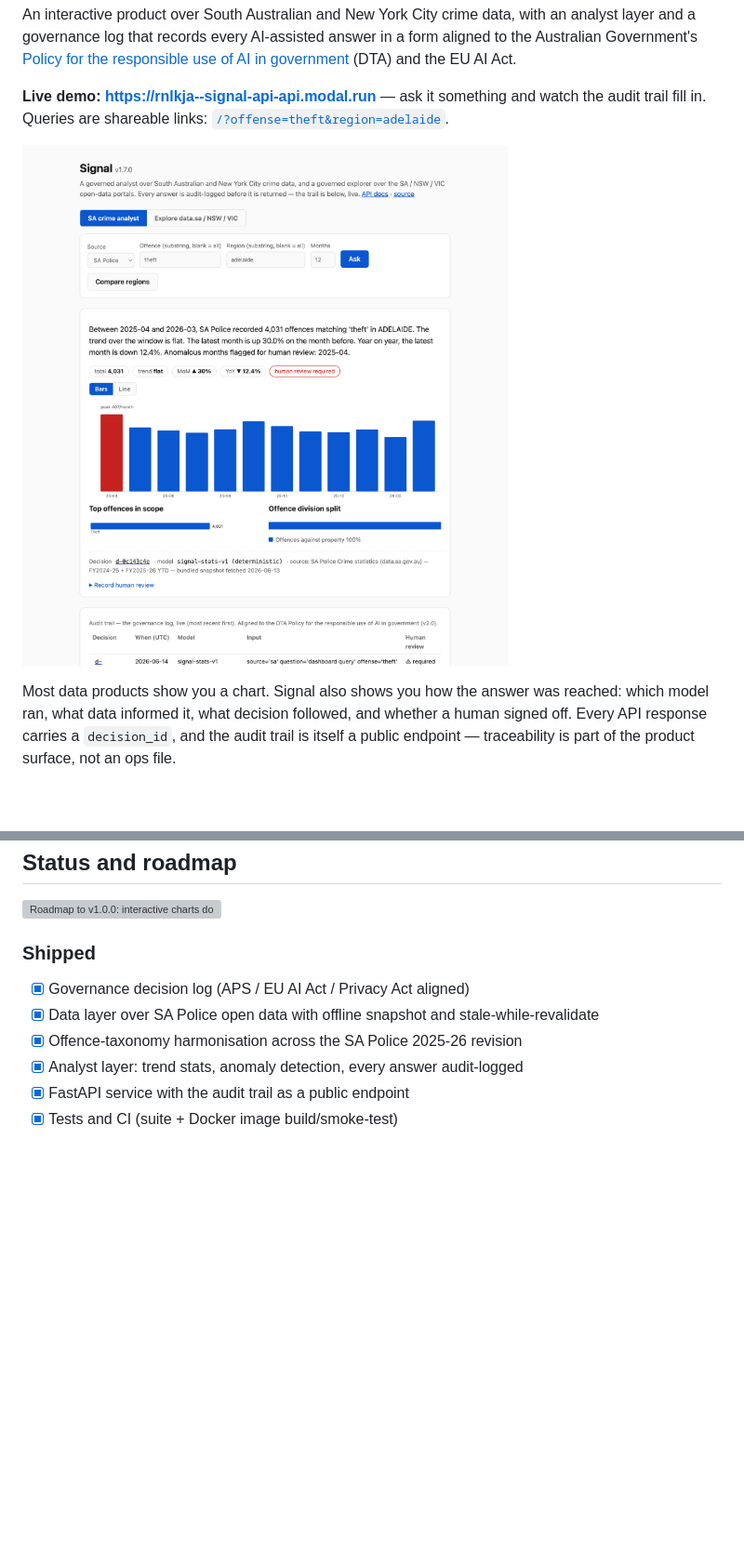
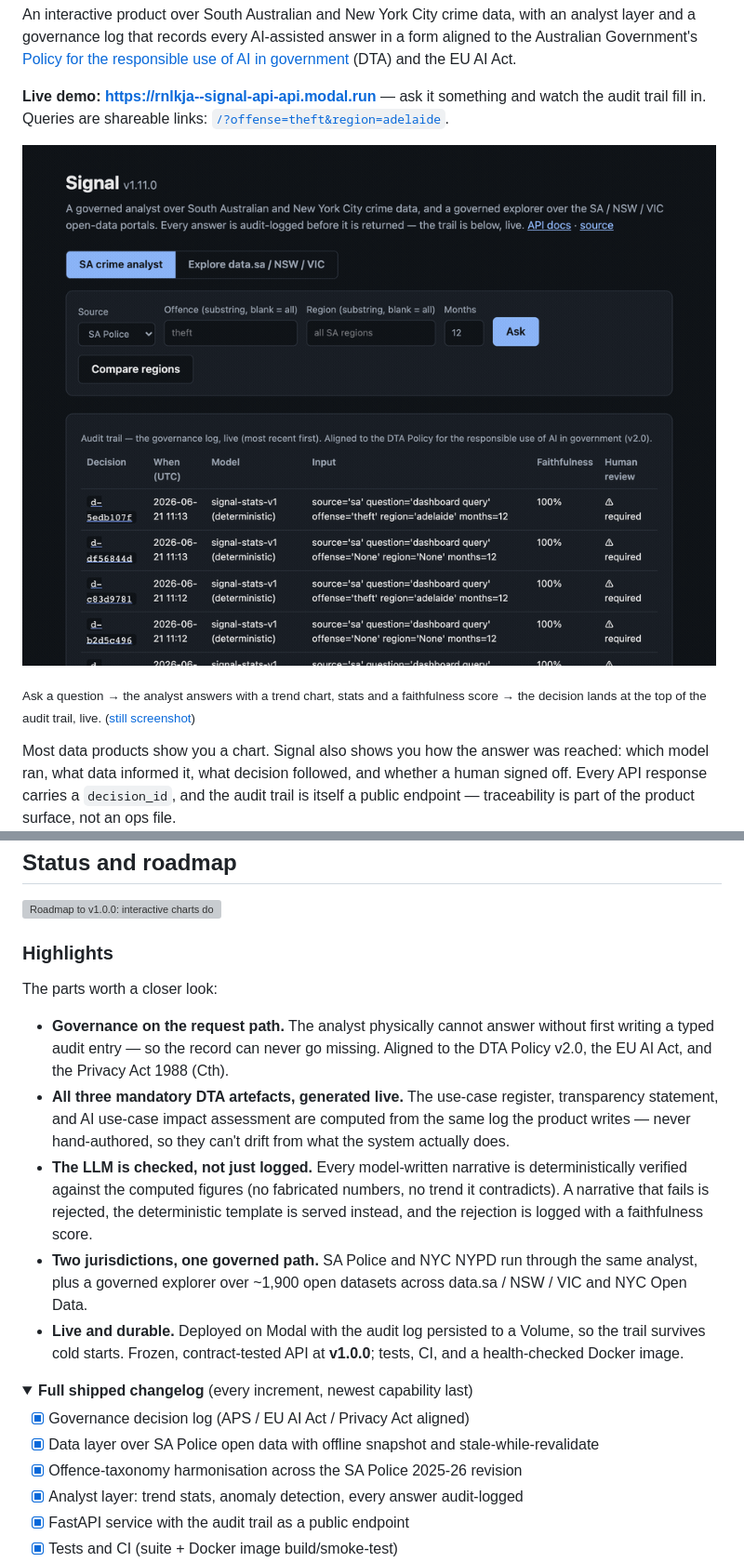
Before and after one commit to rNLKJA/signal, a Markdown page: README.md, 2 parts joined by grey strips. Shown at 93% size. Drawn GitHub-style; pictures changed too: .github/demo.gif (added); folded sections open; blank space fills up the shorter version; grey boxes are pictures that could not be loaded.

```diff
--- a/README.md
+++ b/README.md
@@ -6,7 +9,9 @@ An interactive product over South Australian and New York City crime data, with
 
 **Live demo: https://rnlkja--signal-api-api.modal.run** — ask it something and watch the audit trail fill in. Queries are shareable links: [`/?offense=theft&region=adelaide`](https://rnlkja--signal-api-api.modal.run/?offense=theft&region=adelaide).
 
-![Signal dashboard: governed analyst answer with trend chart, offence and division breakdowns, and the live audit trail](.github/dashboard.png)
+![Signal in use: a question is typed, an answer comes back with a trend chart and stats, and a new entry lands at the top of the live governance log](.github/demo.gif)
+
+<sub>Ask a question → the analyst answers with a trend chart, stats and a faithfulness score → the decision lands at the top of the audit trail, live. ([still screenshot](.github/dashboard.png))</sub>
 
 Most data products show you a chart. Signal also shows you how the answer was reached: which model ran, what data informed it, what decision followed, and whether a human signed off. Every API response carries a `decision_id`, and the audit trail is itself a public endpoint — traceability is part of the product surface, not an ops file.
 
@@ -90,7 +95,18 @@ Cold pulls still take long enough that they must never block a request, so the d
 
 ![Roadmap to v1.0.0: interactive charts done; review workflow, audit export, test and freeze API, national data, scheduled refresh, and map view planned](.github/roadmap.svg)
 
-### Shipped
+### Highlights
+
+The parts worth a closer look:
+
+- **Governance on the request path.** The analyst physically cannot answer without first writing a typed audit entry — so the record can never go missing. Aligned to the DTA Policy v2.0, the EU AI Act, and the Privacy Act 1988 (Cth).
+- **All three mandatory DTA artefacts, generated live.** The use-case register, transparency statement, and AI use-case impact assessment are computed from the same log the product writes — never hand-authored, so they can't drift from what the system actually does.
+- **The LLM is checked, not just logged.** Every model-written narrative is deterministically verified against the computed figures (no fabricated numbers, no trend it contradicts). A narrative that fails is rejected, the deterministic template is served instead, and the rejection is logged with a faithfulness score.
+- **Two jurisdictions, one governed path.** SA Police and NYC NYPD run through the same analyst, plus a governed explorer over ~1,900 open datasets across data.sa / NSW / VIC and NYC Open Data.
+- **Live and durable.** Deployed on Modal with the audit log persisted to a Volume, so the trail survives cold starts. Frozen, contract-tested API at **v1.0.0**; tests, CI, and a health-checked Docker image.
+
+<details>
+<summary><b>Full shipped changelog</b> (every increment, newest capability last)</summary>
 
 - [x] Governance decision log (APS / EU AI Act / Privacy Act aligned)
 - [x] Data layer over SA Police open data with offline snapshot and stale-while-revalidate
```
Also changed, not shown: other parts of README.md (+5 -0 lines), .github/social-card.png (added), 1 other file.
